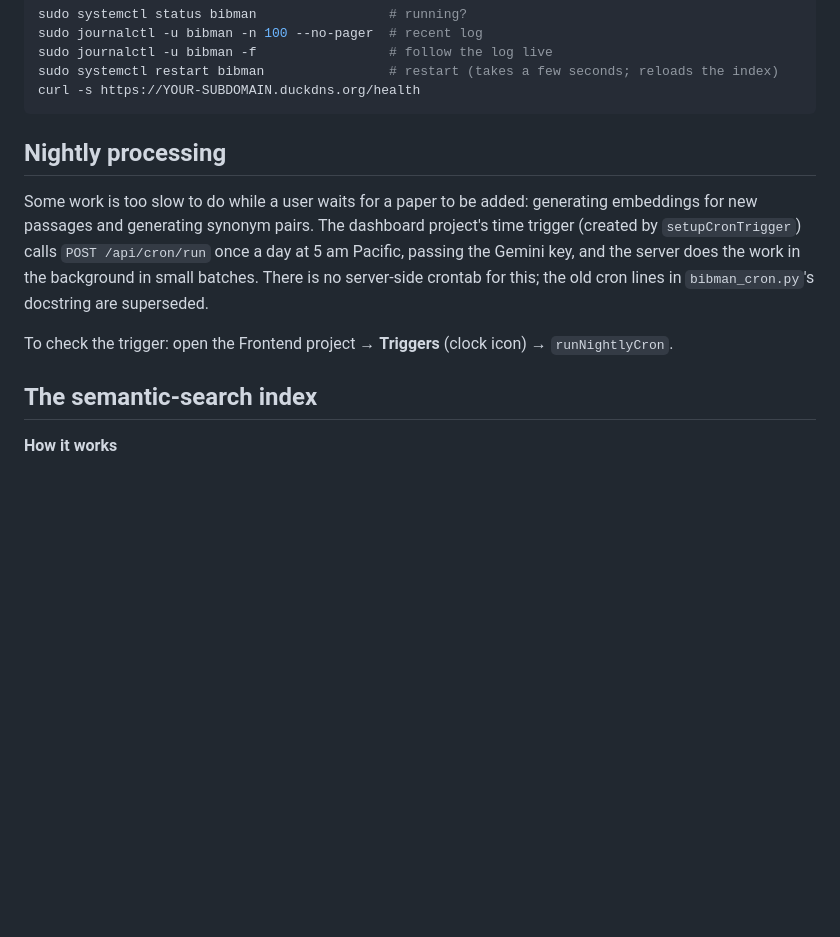
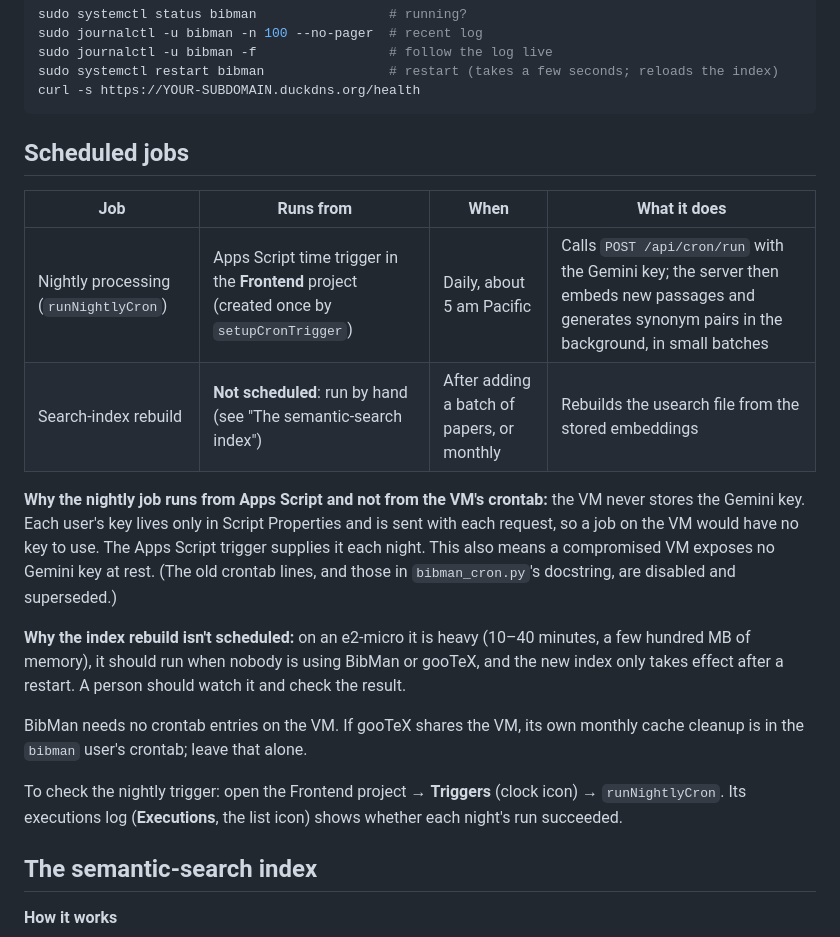
Before and after one commit to pmarcum/BibMan, a Markdown page: MAINTENANCE.md, the part around the change. Rendered like a GitHub page; blank space fills up the shorter version.

Commit message:
MAINTENANCE: list scheduled jobs, where they run and why (Gemini key never stored on the VM)

````diff
--- a/MAINTENANCE.md
+++ b/MAINTENANCE.md
@@ -26,11 +26,20 @@ sudo systemctl restart bibman                # restart (takes a few seconds; rel
 curl -s https://YOUR-SUBDOMAIN.duckdns.org/health
 ```
 
-## Nightly processing
+## Scheduled jobs
 
-Some work is too slow to do while a user waits for a paper to be added: generating embeddings for new passages and generating synonym pairs. The dashboard project's time trigger (created by `setupCronTrigger`) calls `POST /api/cron/run` once a day at 5 am Pacific, passing the Gemini key, and the server does the work in the background in small batches. There is no server-side crontab for this; the old cron lines in `bibman_cron.py`'s docstring are superseded.
+| Job | Runs from | When | What it does |
+|---|---|---|---|
+| Nightly processing (`runNightlyCron`) | Apps Script time trigger in the **Frontend** project (created once by `setupCronTrigger`) | Daily, about 5 am Pacific | Calls `POST /api/cron/run` with the Gemini key; the server then embeds new passages and generates synonym pairs in the background, in small batches |
+| Search-index rebuild | **Not scheduled**: run by hand (see "The semantic-search index") | After adding a batch of papers, or monthly | Rebuilds the usearch file from the stored embeddings |
 
-To check the trigger: open the Frontend project → **Triggers** (clock icon) → `runNightlyCron`.
+**Why the nightly job runs from Apps Script and not from the VM's crontab:** the VM never stores the Gemini key. Each user's key lives only in Script Properties and is sent with each request, so a job on the VM would have no key to use. The Apps Script trigger supplies it each night. This also means a compromised VM exposes no Gemini key at rest. (The old crontab lines, and those in `bibman_cron.py`'s docstring, are disabled and superseded.)
+
+**Why the index rebuild isn't scheduled:** on an e2-micro it is heavy (10–40 minutes, a few hundred MB of memory), it should run when nobody is using BibMan or gooTeX, and the new index only takes effect after a restart. A person should watch it and check the result.
+
+BibMan needs no crontab entries on the VM. If gooTeX shares the VM, its own monthly cache cleanup is in the `bibman` user's crontab; leave that alone.
+
+To check the nightly trigger: open the Frontend project → **Triggers** (clock icon) → `runNightlyCron`. Its executions log (**Executions**, the list icon) shows whether each night's run succeeded.
 
 ## The semantic-search index
 
````
